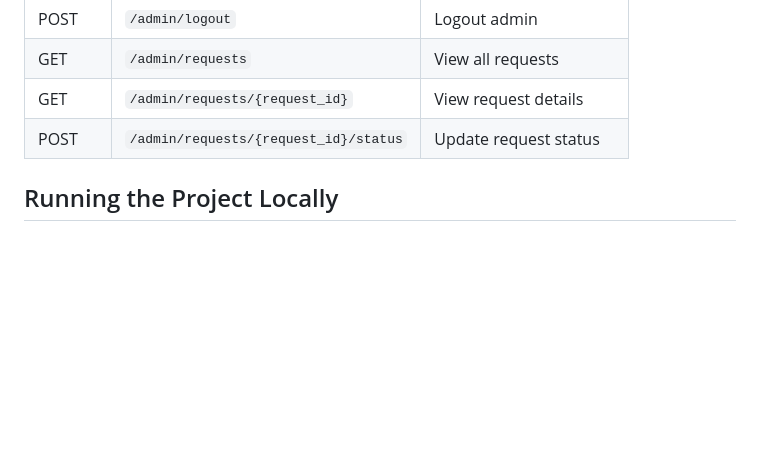
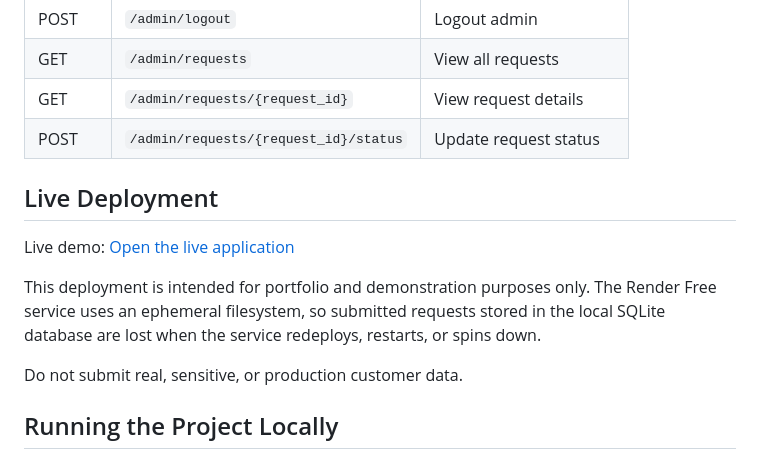
Before and after one commit to dionysisterziou/local-request-manager, a Markdown page: README.md, the part around the change. Drawn GitHub-style; blank space fills up the shorter version.

Commit message:
Document live deployment and data persistence limitations

```diff
--- a/README.md
+++ b/README.md
@@ -108,6 +108,14 @@ local-request-manager/
 | GET | `/admin/requests` | View all requests |
 | GET | `/admin/requests/{request_id}` | View request details |
 | POST | `/admin/requests/{request_id}/status` | Update request status |
+
+## Live Deployment
+
+Live demo: [Open the live application](https://local-request-manager.onrender.com/)
+
+This deployment is intended for portfolio and demonstration purposes only. The Render Free service uses an ephemeral filesystem, so submitted requests stored in the local SQLite database are lost when the service redeploys, restarts, or spins down.
+
+Do not submit real, sensitive, or production customer data.
 
 ## Running the Project Locally
 
```
